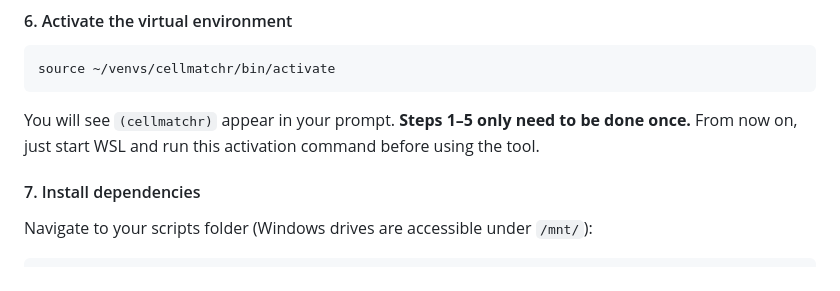
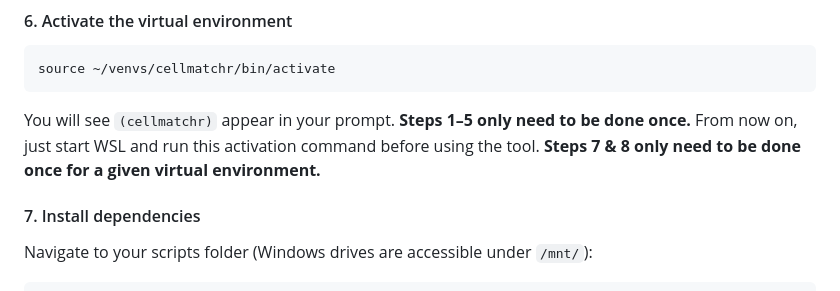
Before and after one commit to genepi-freiburg/CellMatchR, a Markdown page: TabPFN_scripts/README.md, the part around the change. Drawn GitHub-style; folded sections open.

````diff
--- a/TabPFN_scripts/README.md
+++ b/TabPFN_scripts/README.md
@@ -62,7 +62,7 @@ python3 -m venv ~/venvs/cellmatchr
 ```bash
 source ~/venvs/cellmatchr/bin/activate
 ```
-You will see `(cellmatchr)` appear in your prompt. **Steps 1–5 only need to be done once.** From now on, just start WSL and run this activation command before using the tool.
+You will see `(cellmatchr)` appear in your prompt. **Steps 1–5 only need to be done once.** From now on, just start WSL and run this activation command before using the tool. **Steps 7 & 8  only need to be done once for a given virtual environment.**
 
 #### 7. Install dependencies
 Navigate to your scripts folder (Windows drives are accessible under `/mnt/`):
````
